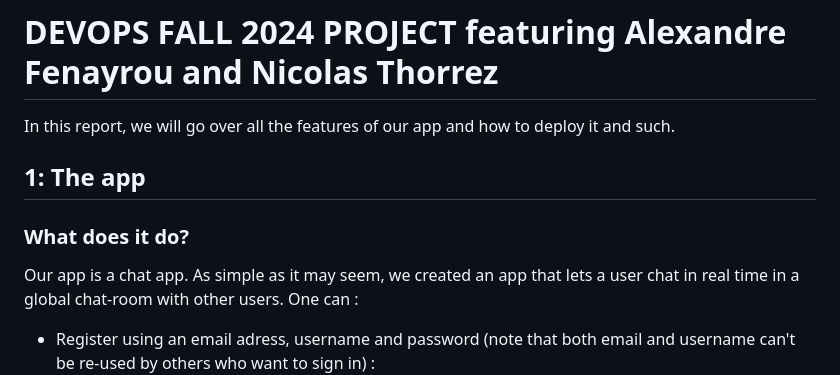
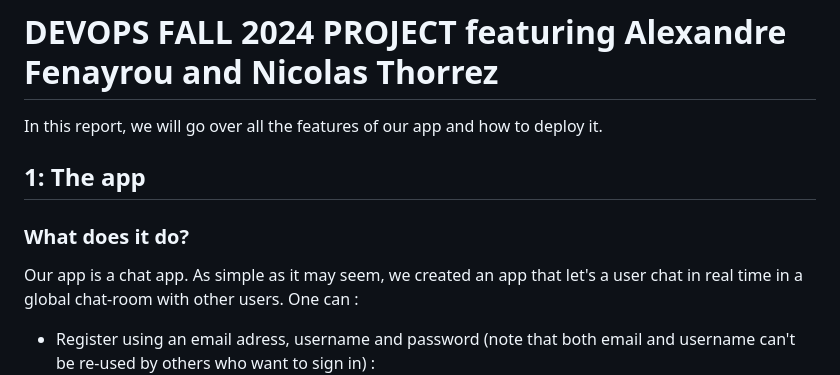
Before and after one commit to AlexandreChefProj/chatapp-python, a Markdown page: README.md, the part around one of its changes. Drawn GitHub-style.

```diff
--- a/README.md
+++ b/README.md
@@ -1,8 +1,8 @@
 # DEVOPS FALL 2024 PROJECT featuring Alexandre Fenayrou and Nicolas Thorrez
-In this report, we will go over all the features of our app and how to deploy it and such.
+In this report, we will go over all the features of our app and how to deploy it.
 ## 1: The app
 ### What does it do?
-Our app is a chat app. As simple as it may seem, we created an app that lets a user chat in real time in a global chat-room with other users.
+Our app is a chat app. As simple as it may seem, we created an app that let's a user chat in real time in a global chat-room with other users.
 One can :
 - Register using an email adress, username and password (note that both email and username can't be re-used by others who want to sign in) : ![register.png](images/image1.png)
 - Login using email and password : ![login.png](images/image2.png)
```
Also changed, not shown: other parts of README.md (+27 -27 lines).
